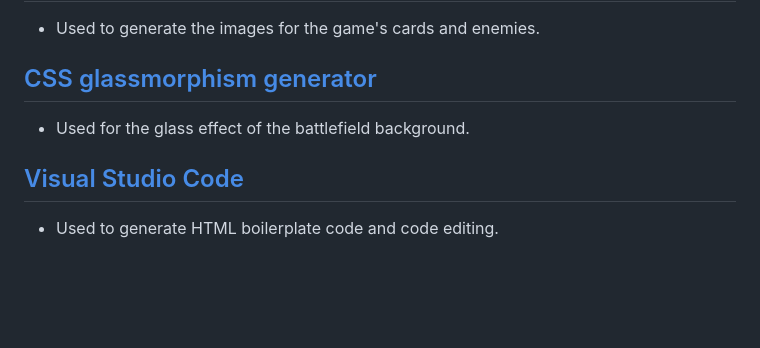
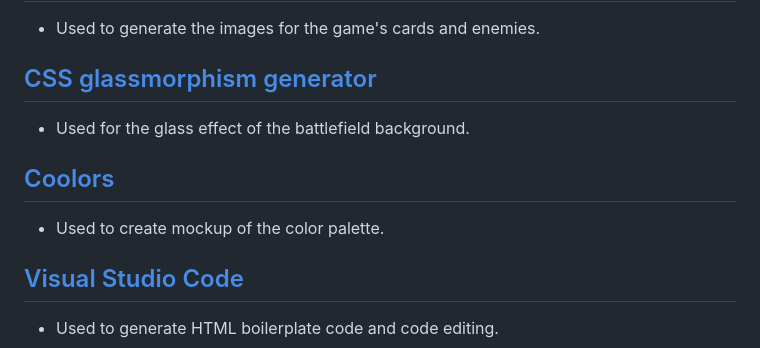
Before and after one commit to CI-Dominik/pp2-card-battle, a Markdown page: README.md, the part around the change. Drawn GitHub-style; blank space fills up the shorter version.

Commit message:
Add coolors to credits section in readme

```diff
--- a/README.md
+++ b/README.md
@@ -536,5 +536,8 @@ After the deployment, a link to the deployed page can be found on the front page
 ## [CSS glassmorphism generator](https://css.glass/)
 * Used for the glass effect of the battlefield background.
 
+## [Coolors](https://coolors.co/)
+* Used to create mockup of the color palette.
+
 ## [Visual Studio Code](https://code.visualstudio.com/)
 * Used to generate HTML boilerplate code and code editing.
```
